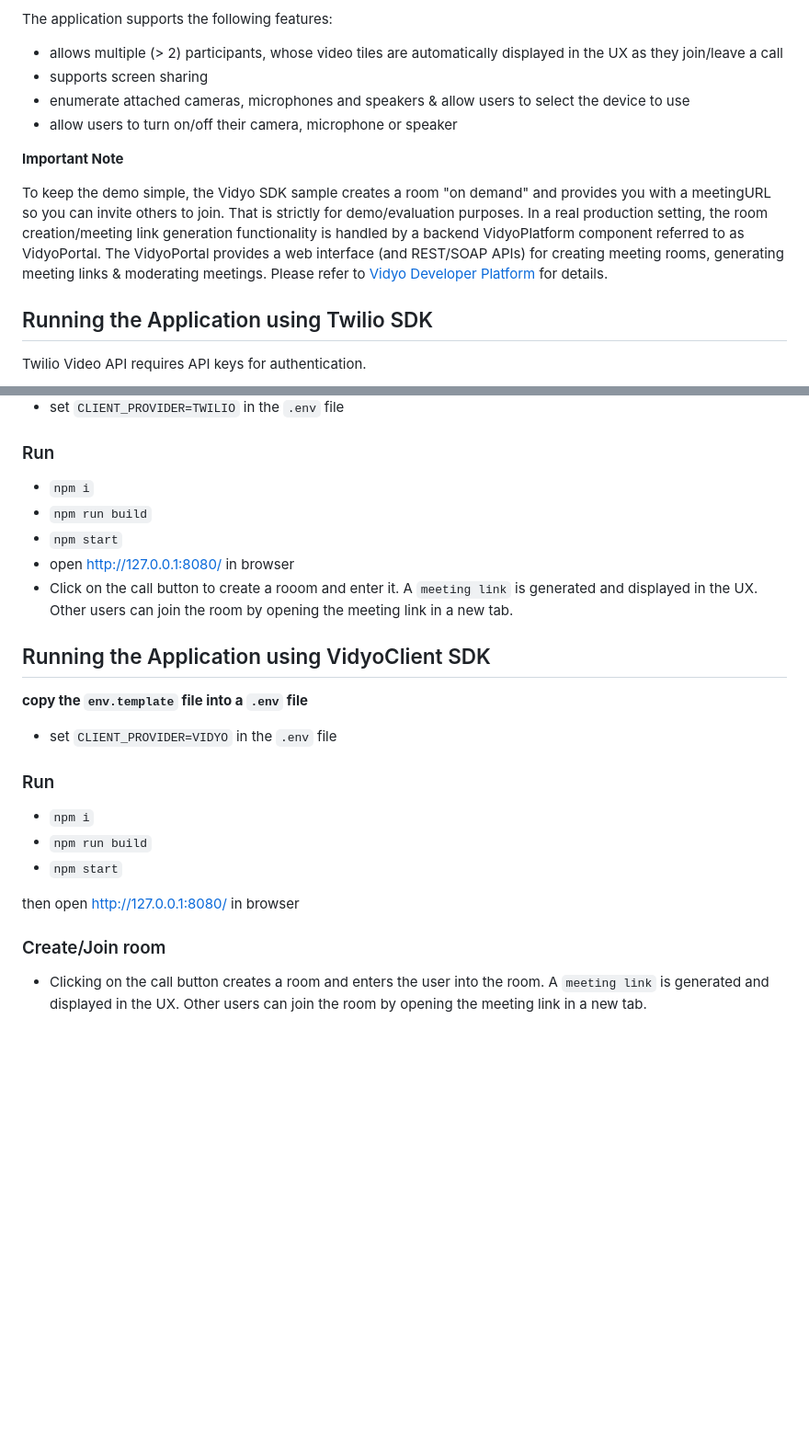
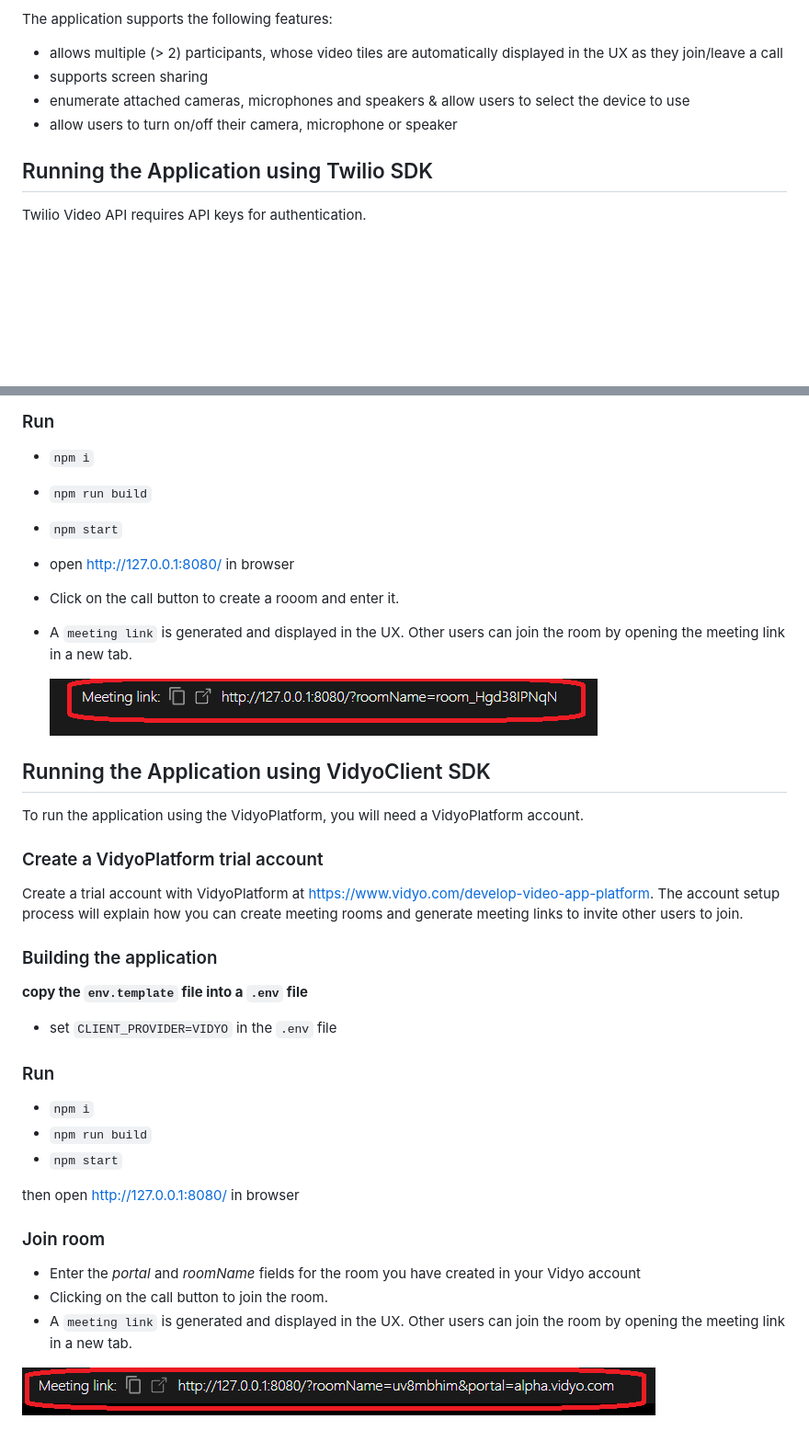
Before and after one commit to VidyoAPI-SDK/twilio-to-vidyo-migration-sample, a Markdown page: README.md, 2 parts joined by grey strips. Shown: that part at 92% size. GitHub-like rendering; pictures changed too: twilioMeetingLink.png (added), vidyoMeetingLink.png (added); blank space fills up the shorter version.

Commit message:
updated code to remove automatic room creation. Updated readme file

```diff
--- a/README.md
+++ b/README.md
@@ -8,10 +8,6 @@ The application supports the following features:
 * supports screen sharing
 * enumerate attached cameras, microphones and speakers & allow users to select the device to use
 * allow users to turn on/off their camera, microphone or speaker
-
-<strong>Important Note</strong>
-
-To keep the demo simple, the Vidyo SDK sample creates a room "on demand" and provides you with a meetingURL so you can invite others to join. That is strictly for demo/evaluation purposes. In a real production setting, the room creation/meeting link generation functionality is handled by a backend VidyoPlatform component referred to as VidyoPortal. The VidyoPortal provides a web interface (and REST/SOAP APIs) for  creating meeting rooms, generating meeting links & moderating meetings. Please refer to [Vidyo Developer Platform](https://www.vidyo.com/develop-video-app-platform) for details.
 
 ## Running the Application using Twilio SDK
 
@@ -29,9 +25,18 @@ Twilio Video API requires  API keys for authentication.
 * `npm run build`
 * `npm start`
 * open http://127.0.0.1:8080/ in browser
-* Click on the call button to create a rooom and enter it. A `meeting link` is generated and displayed in the UX. Other users can join the room by opening the meeting link in a new tab.
+* Click on the call button to create a rooom and enter it.
+* A `meeting link` is generated and displayed in the UX. Other users can join the room by opening the meeting link in a new tab.
+
+  ![meeting link](twilioMeetingLink.png)
+
 
 ## Running the Application using VidyoClient SDK
+To run the application using the VidyoPlatform, you will need a VidyoPlatform account.
+### Create a VidyoPlatform trial account
+Create a trial account with VidyoPlatform  at  https://www.vidyo.com/develop-video-app-platform. The account setup process will explain how you can create meeting rooms and generate meeting links to invite other users to join.
+
+### Building the application
 <strong>copy the `env.template` file into a `.env` file </strong>
 
 * set `CLIENT_PROVIDER=VIDYO` in the `.env` file
@@ -43,5 +48,11 @@ Twilio Video API requires  API keys for authentication.
 
 then open http://127.0.0.1:8080/ in browser
 
-### Create/Join room
-* Clicking on the call button creates a room and enters the user into the room. A `meeting link` is generated and displayed in the UX. Other users can join the room by opening the meeting link in a new tab.
+
+
+### Join room
+* Enter the *portal* and *roomName* fields for the room you have created in your Vidyo account
+* Clicking on the call button to join the room.
+* A `meeting link` is generated and displayed in the UX. Other users can join the room by opening the meeting link in a new tab.
+
+![meeting link](vidyoMeetingLink.png)
```
Also changed, not shown: 2 other files.
